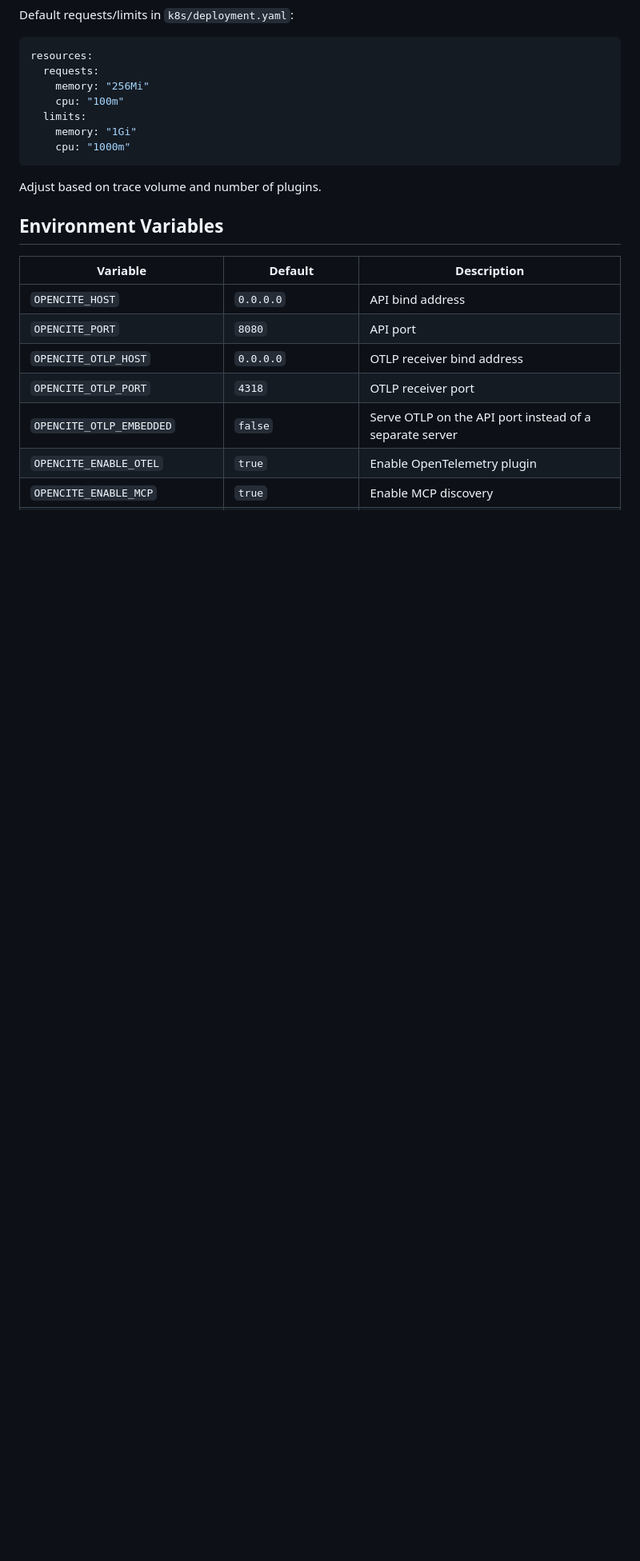
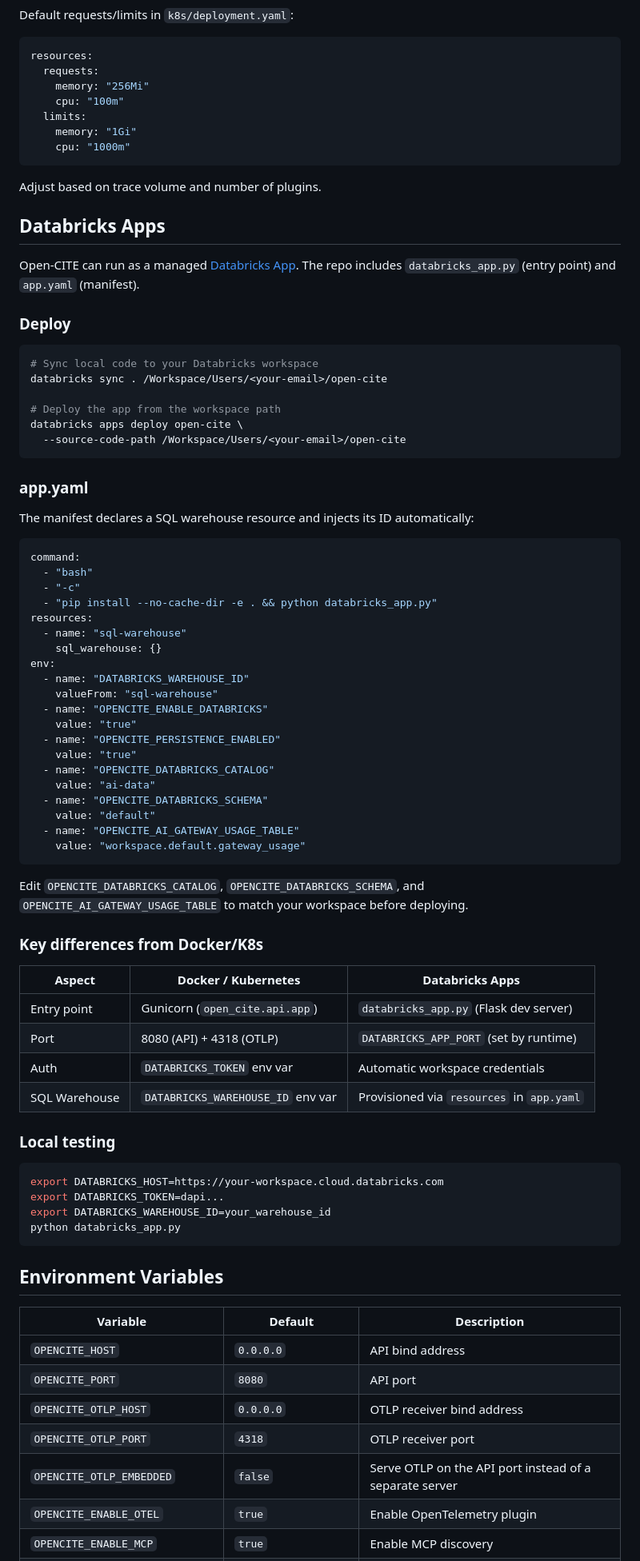
Before and after one commit to LangGuard-AI/open-cite, a Markdown page: docs/DEPLOYMENT.md, the part around the change. Shown at 80% size. GitHub-like rendering; blank space fills up the shorter version.

````diff
--- a/docs/DEPLOYMENT.md
+++ b/docs/DEPLOYMENT.md
@@ -213,6 +213,68 @@ resources:
 
 Adjust based on trace volume and number of plugins.
 
+## Databricks Apps
+
+Open-CITE can run as a managed [Databricks App](https://docs.databricks.com/en/dev-tools/databricks-apps/index.html). The repo includes `databricks_app.py` (entry point) and `app.yaml` (manifest).
+
+### Deploy
+
+```bash
+# Sync local code to your Databricks workspace
+databricks sync . /Workspace/Users/<your-email>/open-cite
+
+# Deploy the app from the workspace path
+databricks apps deploy open-cite \
+  --source-code-path /Workspace/Users/<your-email>/open-cite
+```
+
+### app.yaml
+
+The manifest declares a SQL warehouse resource and injects its ID automatically:
+
+```yaml
+command:
+  - "bash"
+  - "-c"
+  - "pip install --no-cache-dir -e . && python databricks_app.py"
+resources:
+  - name: "sql-warehouse"
+    sql_warehouse: {}
+env:
+  - name: "DATABRICKS_WAREHOUSE_ID"
+    valueFrom: "sql-warehouse"
+  - name: "OPENCITE_ENABLE_DATABRICKS"
+    value: "true"
+  - name: "OPENCITE_PERSISTENCE_ENABLED"
+    value: "true"
+  - name: "OPENCITE_DATABRICKS_CATALOG"
+    value: "ai-data"
+  - name: "OPENCITE_DATABRICKS_SCHEMA"
+    value: "default"
+  - name: "OPENCITE_AI_GATEWAY_USAGE_TABLE"
+    value: "workspace.default.gateway_usage"
+```
+
+Edit `OPENCITE_DATABRICKS_CATALOG`, `OPENCITE_DATABRICKS_SCHEMA`, and `OPENCITE_AI_GATEWAY_USAGE_TABLE` to match your workspace before deploying.
+
+### Key differences from Docker/K8s
+
+| Aspect | Docker / Kubernetes | Databricks Apps |
+|--------|-------------------|-----------------|
+| Entry point | Gunicorn (`open_cite.api.app`) | `databricks_app.py` (Flask dev server) |
+| Port | 8080 (API) + 4318 (OTLP) | `DATABRICKS_APP_PORT` (set by runtime) |
+| Auth | `DATABRICKS_TOKEN` env var | Automatic workspace credentials |
+| SQL Warehouse | `DATABRICKS_WAREHOUSE_ID` env var | Provisioned via `resources` in `app.yaml` |
+
+### Local testing
+
+```bash
+export DATABRICKS_HOST=https://your-workspace.cloud.databricks.com
+export DATABRICKS_TOKEN=dapi...
+export DATABRICKS_WAREHOUSE_ID=your_warehouse_id
+python databricks_app.py
+```
+
 ## Environment Variables
 
 | Variable | Default | Description |
````
Also changed, not shown: README.md (+72 -1 lines).
